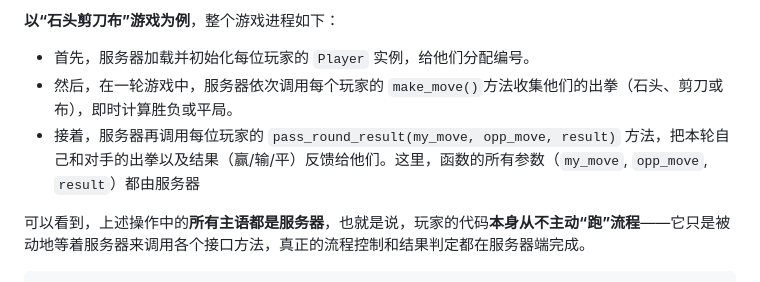
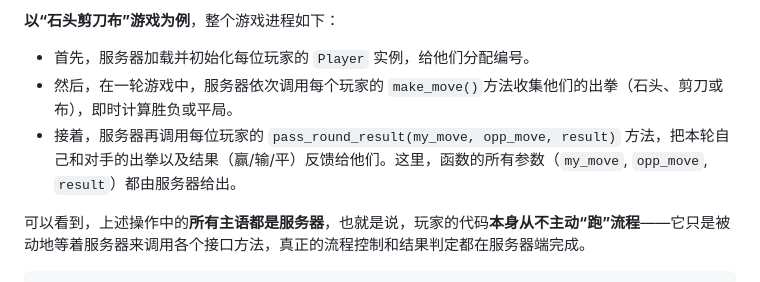
Before and after one commit to pkulab409/pkudsa.avalon, a Markdown page: documentation/document4users/code_submission_guide.md, the part around the change. GitHub-like rendering.

Commit message:
bug fix: 更新用户文档-提交代码要求-Version 0.1

```diff
--- a/documentation/document4users/code_submission_guide.md
+++ b/documentation/document4users/code_submission_guide.md
@@ -15,7 +15,7 @@ Version 0.1  Date: 25/4/18
 **以“石头剪刀布”游戏为例**，整个游戏进程如下：
 - 首先，服务器加载并初始化每位玩家的 `Player` 实例，给他们分配编号。
 - 然后，在一轮游戏中，服务器依次调用每个玩家的 `make_move()`方法收集他们的出拳（石头、剪刀或布），即时计算胜负或平局。
-- 接着，服务器再调用每位玩家的 `pass_round_result(my_move, opp_move, result)` 方法，把本轮自己和对手的出拳以及结果（赢/输/平）反馈给他们。这里，函数的所有参数（`my_move`, `opp_move`, `result`）都由服务器
+- 接着，服务器再调用每位玩家的 `pass_round_result(my_move, opp_move, result)` 方法，把本轮自己和对手的出拳以及结果（赢/输/平）反馈给他们。这里，函数的所有参数（`my_move`, `opp_move`, `result`）都由服务器给出。
 
 可以看到，上述操作中的**所有主语都是服务器**，也就是说，玩家的代码**本身从不主动“跑”流程**——它只是被动地等着服务器来调用各个接口方法，真正的流程控制和结果判定都在服务器端完成。
 
```
